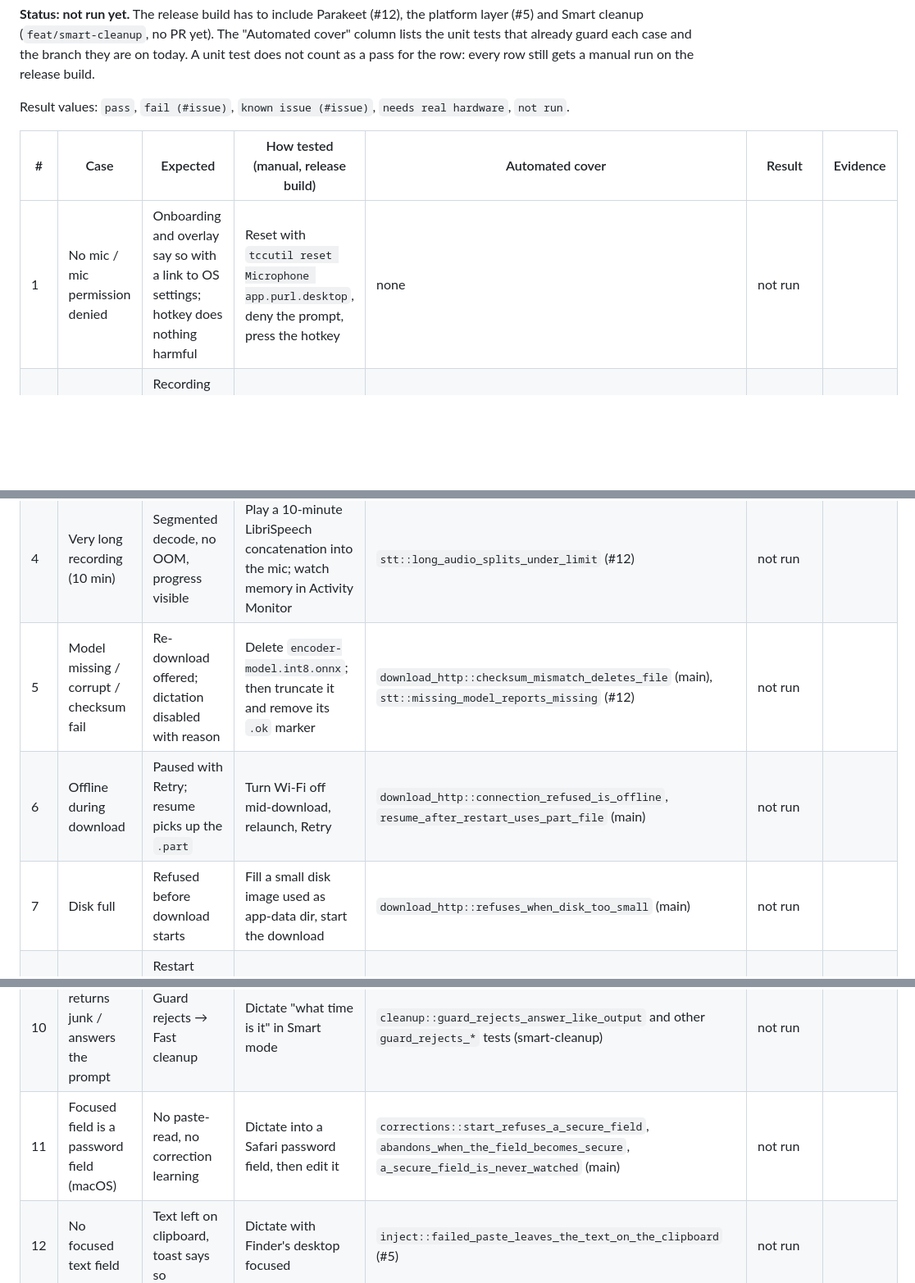
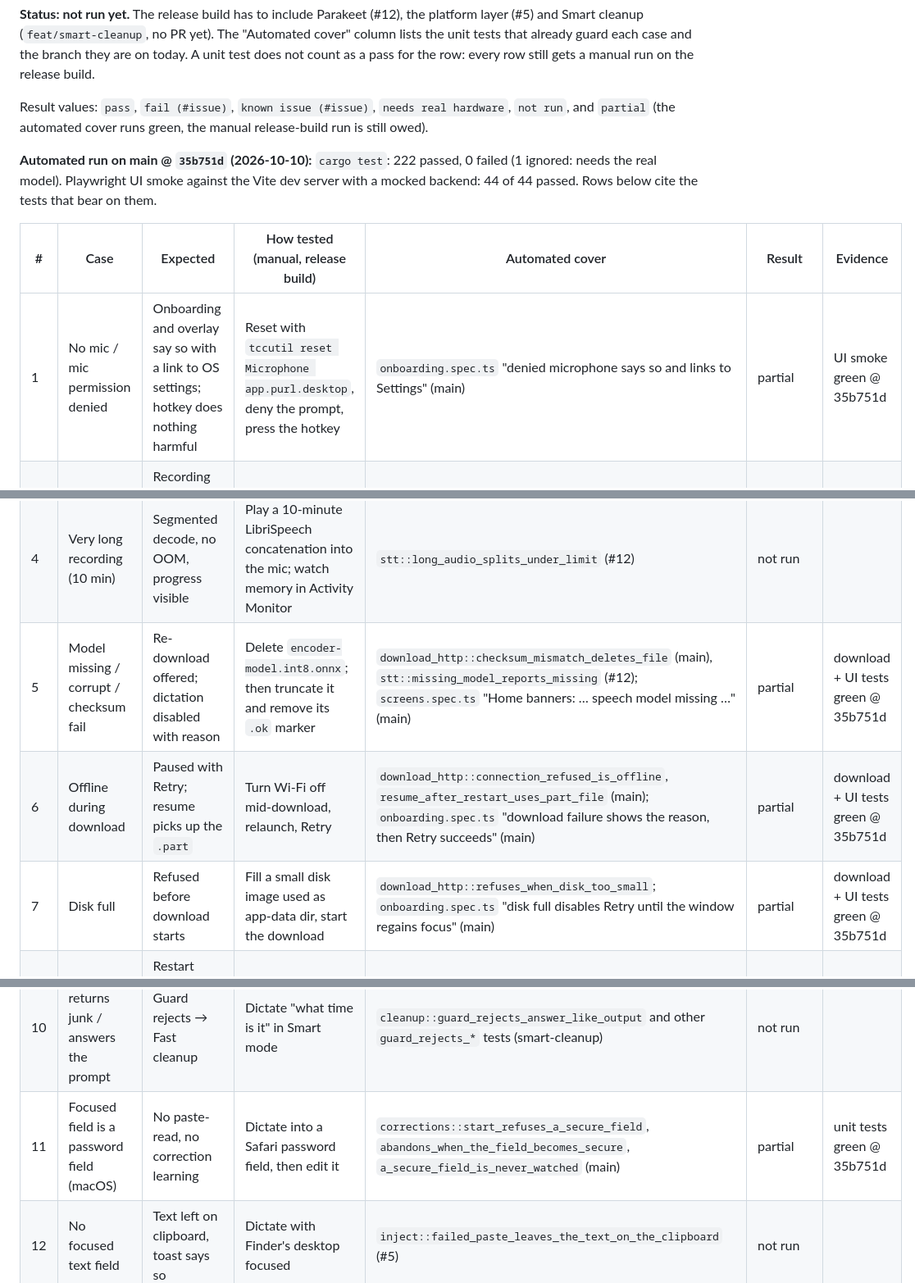
Before and after one commit to Fan1000-prog/purl, a Markdown page: docs/QA.md, 3 parts joined by grey strips. Shown at 82% size. Drawn GitHub-style; blank space fills up the shorter version.

Commit message:
QA: record the automated run on main 35b751d

```diff
--- a/docs/QA.md
+++ b/docs/QA.md
@@ -12,21 +12,27 @@ and the branch they are on today. A unit test does not count as a pass for
 the row: every row still gets a manual run on the release build.
 
 Result values: `pass`, `fail (#issue)`, `known issue (#issue)`,
-`needs real hardware`, `not run`.
+`needs real hardware`, `not run`, and `partial` (the automated cover runs
+green, the manual release-build run is still owed).
+
+**Automated run on main @ `35b751d` (2026-10-10):** `cargo test`: 222 passed,
+0 failed (1 ignored: needs the real model). Playwright UI smoke against the
+Vite dev server with a mocked backend: 44 of 44 passed. Rows below cite the
+tests that bear on them.
 
 | # | Case | Expected | How tested (manual, release build) | Automated cover | Result | Evidence |
 |---|---|---|---|---|---|---|
-| 1 | No mic / mic permission denied | Onboarding and overlay say so with a link to OS settings; hotkey does nothing harmful | Reset with `tccutil reset Microphone app.purl.desktop`, deny the prompt, press the hotkey | none | not run | |
+| 1 | No mic / mic permission denied | Onboarding and overlay say so with a link to OS settings; hotkey does nothing harmful | Reset with `tccutil reset Microphone app.purl.desktop`, deny the prompt, press the hotkey | `onboarding.spec.ts` "denied microphone says so and links to Settings" (main) | partial | UI smoke green @ 35b751d |
 | 2 | Mic unplugged mid-recording | Recording stops, captured audio is still transcribed, toast explains | Record with a USB/Bluetooth mic, disconnect it partway | none | not run | |
 | 3 | Silence / <0.3 s audio | Nothing pasted, overlay shows "didn't catch that" | Tap the hotkey briefly; hold it 3 s in a quiet room | `audio::rms_of_silence_is_zero_and_scales_with_amplitude` (main) | not run | |
 | 4 | Very long recording (10 min) | Segmented decode, no OOM, progress visible | Play a 10-minute LibriSpeech concatenation into the mic; watch memory in Activity Monitor | `stt::long_audio_splits_under_limit` (#12) | not run | |
-| 5 | Model missing / corrupt / checksum fail | Re-download offered; dictation disabled with reason | Delete `encoder-model.int8.onnx`; then truncate it and remove its `.ok` marker | `download_http::checksum_mismatch_deletes_file` (main), `stt::missing_model_reports_missing` (#12) | not run | |
-| 6 | Offline during download | Paused with Retry; resume picks up the `.part` | Turn Wi-Fi off mid-download, relaunch, Retry | `download_http::connection_refused_is_offline`, `resume_after_restart_uses_part_file` (main) | not run | |
-| 7 | Disk full | Refused before download starts | Fill a small disk image used as app-data dir, start the download | `download_http::refuses_when_disk_too_small` (main) | not run | |
+| 5 | Model missing / corrupt / checksum fail | Re-download offered; dictation disabled with reason | Delete `encoder-model.int8.onnx`; then truncate it and remove its `.ok` marker | `download_http::checksum_mismatch_deletes_file` (main), `stt::missing_model_reports_missing` (#12); `screens.spec.ts` "Home banners: … speech model missing …" (main) | partial | download + UI tests green @ 35b751d |
+| 6 | Offline during download | Paused with Retry; resume picks up the `.part` | Turn Wi-Fi off mid-download, relaunch, Retry | `download_http::connection_refused_is_offline`, `resume_after_restart_uses_part_file` (main); `onboarding.spec.ts` "download failure shows the reason, then Retry succeeds" (main) | partial | download + UI tests green @ 35b751d |
+| 7 | Disk full | Refused before download starts | Fill a small disk image used as app-data dir, start the download | `download_http::refuses_when_disk_too_small`; `onboarding.spec.ts` "disk full disables Retry until the window regains focus" (main) | partial | download + UI tests green @ 35b751d |
 | 8 | Sidecar crash / port in use | Restart once with a new port; then Failed with "Copy diagnostics" | `kill -9` llama-server mid-session; occupy its port | `llm::crashed_server_is_restarted_on_next_use`, `failed_start_reports_the_reason` (smart-cleanup) | not run | |
 | 9 | LLM slow / hung | Deadline hit → Fast cleanup result pasted | `kill -STOP` llama-server, dictate in Smart mode | none yet | not run | |
 | 10 | LLM returns junk / answers the prompt | Guard rejects → Fast cleanup | Dictate "what time is it" in Smart mode | `cleanup::guard_rejects_answer_like_output` and other `guard_rejects_*` tests (smart-cleanup) | not run | |
-| 11 | Focused field is a password field (macOS) | No paste-read, no correction learning | Dictate into a Safari password field, then edit it | `corrections::start_refuses_a_secure_field`, `abandons_when_the_field_becomes_secure`, `a_secure_field_is_never_watched` (main) | not run | |
+| 11 | Focused field is a password field (macOS) | No paste-read, no correction learning | Dictate into a Safari password field, then edit it | `corrections::start_refuses_a_secure_field`, `abandons_when_the_field_becomes_secure`, `a_secure_field_is_never_watched` (main) | partial | unit tests green @ 35b751d |
 | 12 | No focused text field | Text left on clipboard, toast says so | Dictate with Finder's desktop focused | `inject::failed_paste_leaves_the_text_on_the_clipboard` (#5) | not run | |
 | 13 | Hotkey conflict | Recorder shows the conflict, keeps the old binding | Bind a shortcut another app owns (e.g. Cmd+Space) | none | not run | |
 | 14 | Two quick hotkey presses / press during processing | Debounced; one session at a time | Double-press; press again while the overlay is processing | `second_session_rejected_while_processing` (#5) | not run | |
```
